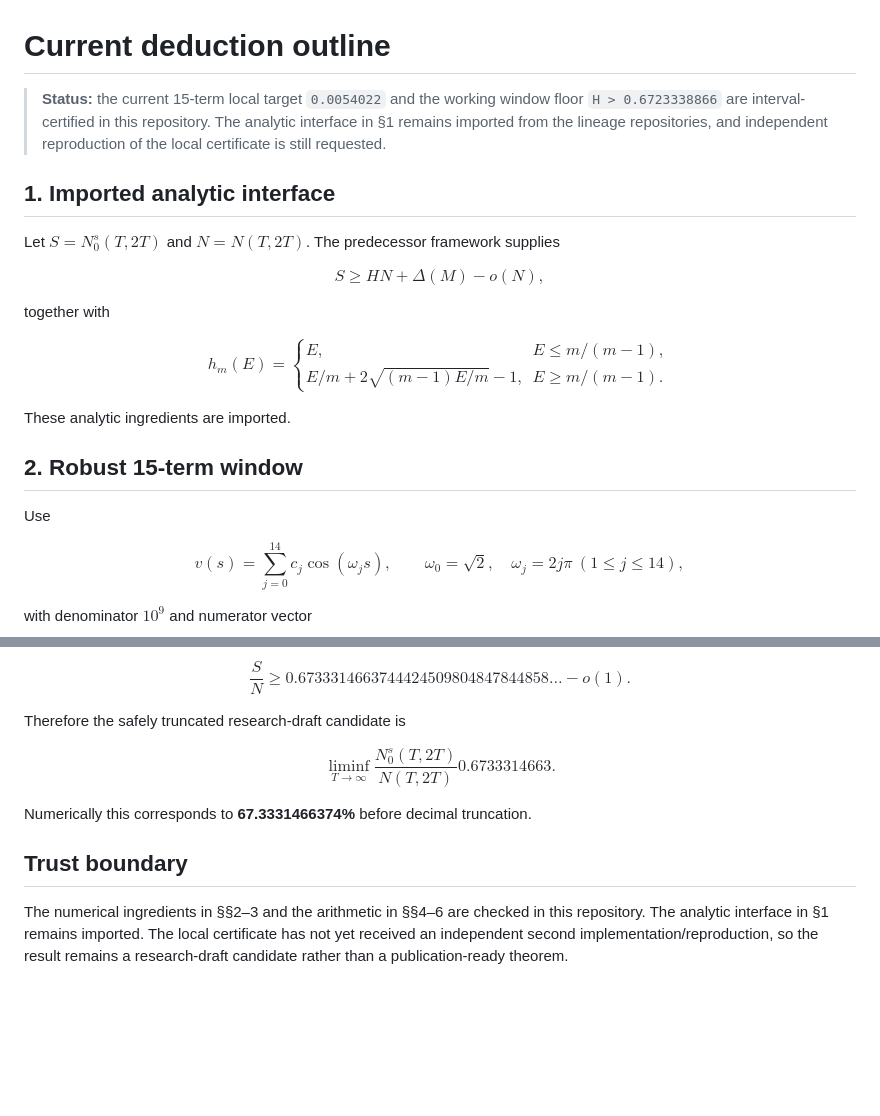
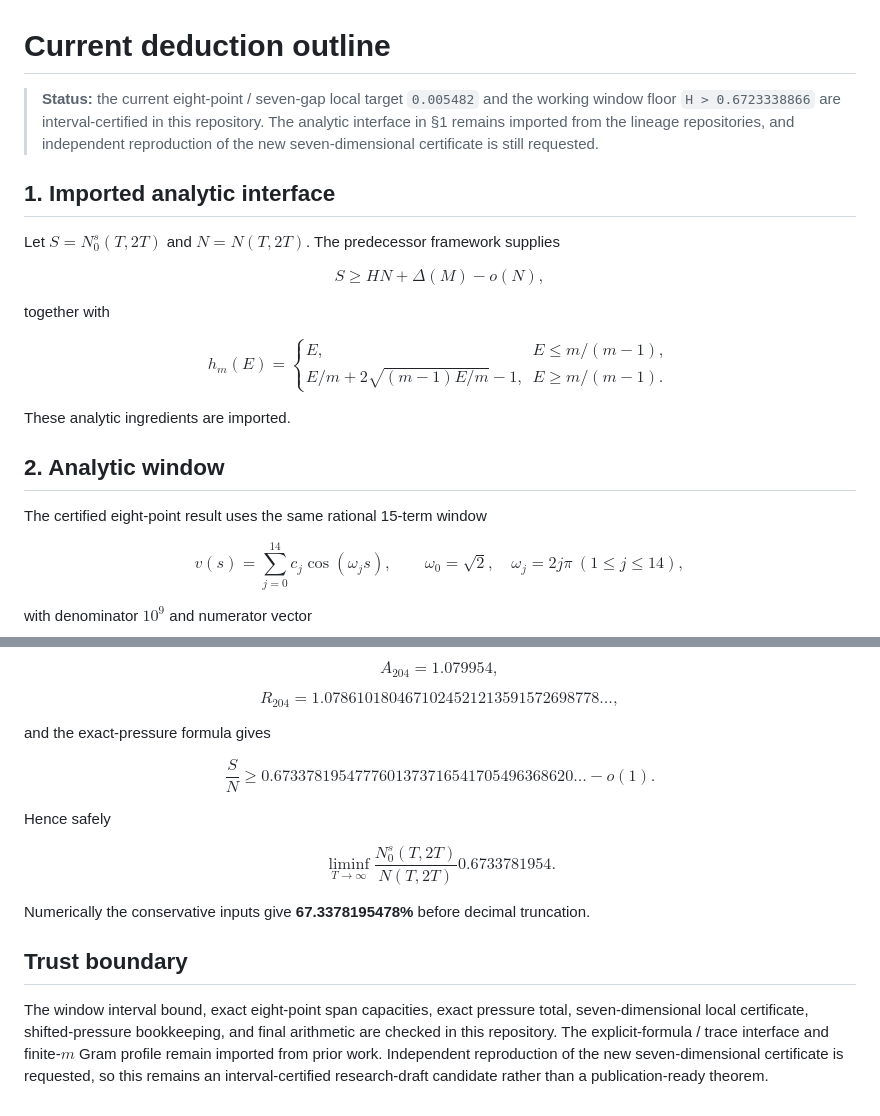
Before and after one commit to AMTOPA/zeta-exact-pressure, a Markdown page: proof.md, 2 parts joined by grey strips. Rendered like a GitHub page; blank space fills up the shorter version.

Commit message:
Update deduction to certified eight-point local inequality

```diff
--- a/proof.md
+++ b/proof.md
@@ -1,6 +1,6 @@
 # Current deduction outline
 
-> **Status:** the current 15-term local target `0.0054022` and the working window floor `H > 0.6723338866` are interval-certified in this repository. The analytic interface in §1 remains imported from the lineage repositories, and independent reproduction of the local certificate is still requested.
+> **Status:** the current eight-point / seven-gap local target `0.005482` and the working window floor `H > 0.6723338866` are interval-certified in this repository. The analytic interface in §1 remains imported from the lineage repositories, and independent reproduction of the new seven-dimensional certificate is still requested.
 
 ## 1. Imported analytic interface
 
@@ -22,9 +22,9 @@ $$
 
 These analytic ingredients are imported.
 
-## 2. Robust 15-term window
+## 2. Analytic window
 
-Use
+The certified eight-point result uses the same rational 15-term window
 
 $$
 v(s)=\sum_{j=0}^{14}c_j\cos(\omega_js),\qquad
@@ -147,19 +177,30 @@ and gives
 
 $$
-\frac SN\ge0.6733314663744424509804847844858\ldots-o(1).
+A_{204}=1.079954,
 $$
 
-Therefore the safely truncated research-draft candidate is
+$$
+R_{204}=1.0786101804671024521213591572698778\ldots,
+$$
+
+and the exact-pressure formula gives
+
+$$
+\frac SN\ge
+0.6733781954777601373716541705496368620\ldots-o(1).
+$$
+
+Hence safely
 
 $$
 \boxed{
 \liminf_{T\to\infty}\frac{N_0^s(T,2T)}{N(T,2T)}
->0.6733314663
+>0.6733781954
 }.
 $$
 
-Numerically this corresponds to **67.3331466374%** before decimal truncation.
+Numerically the conservative inputs give **67.3378195478%** before decimal truncation.
 
 ## Trust boundary
 
-The numerical ingredients in §§2–3 and the arithmetic in §§4–6 are checked in this repository. The analytic interface in §1 remains imported. The local certificate has not yet received an independent second implementation/reproduction, so the result remains a research-draft candidate rather than a publication-ready theorem.
+The window interval bound, exact eight-point span capacities, exact pressure total, seven-dimensional local certificate, shifted-pressure bookkeeping, and final arithmetic are checked in this repository. The explicit-formula / trace interface and finite-$m$ Gram profile remain imported from prior work. Independent reproduction of the new seven-dimensional certificate is requested, so this remains an interval-certified research-draft candidate rather than a publication-ready theorem.
```
Also changed, not shown: other parts of proof.md (+67 -37 lines).
